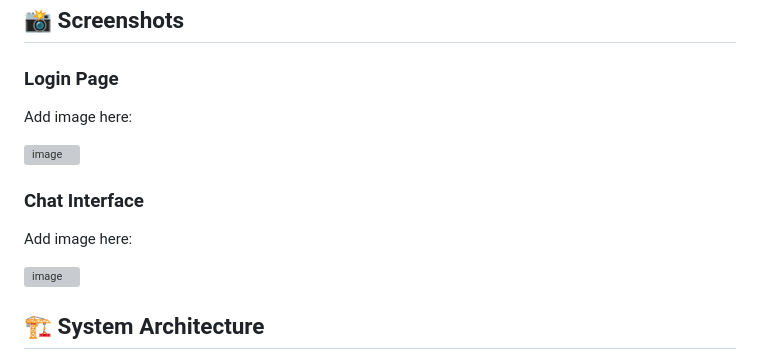
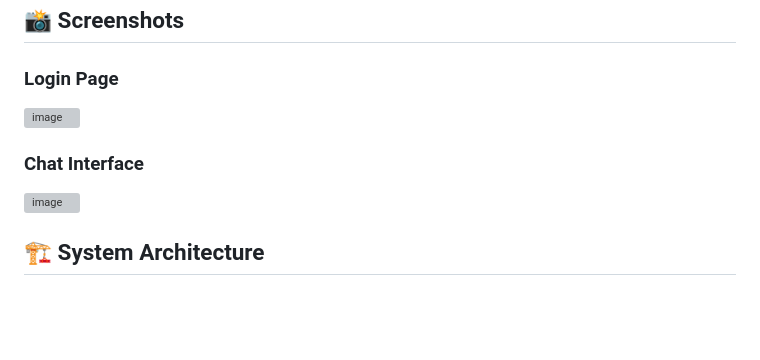
Before and after one commit to anshhh-7/HeHe, a Markdown page: README.md, the part around the change. Drawn GitHub-style; blank space fills up the shorter version; grey boxes are pictures that could not be loaded.

```diff
--- a/README.md
+++ b/README.md
@@ -94,13 +94,13 @@ https://hehe-wbhi.onrender.com/
 
 ### Login Page
 
-Add image here:
+
 
 <img width="557" height="419" alt="image" src="https://github.com/user-attachments/assets/15b7a11d-e88c-4fb0-be90-01e65eb60d0c" />
 
 ### Chat Interface
 
-Add image here:
+
 
 <img width="539" height="529" alt="image" src="https://github.com/user-attachments/assets/83c33aca-99d9-47cd-ad20-bee00f436796" />
 
```
